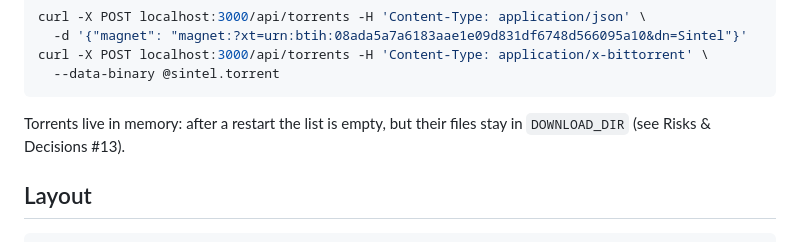
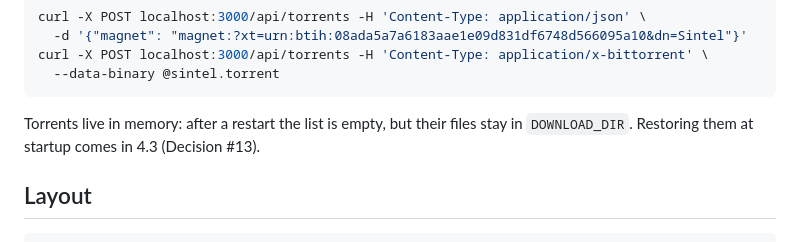
Before and after one commit to olidbooty/stream, a Markdown page: README.md, the part around the change. Drawn GitHub-style.

Commit message:
Record decisions 7, 10, 11 and 13 from the tracker
Co-Authored-By: Claude Opus 5.5 <noreply@anthropic.com>
Claude-Session: https://claude.ai/code/session_01XihojYUc9YDZktBXZfVLZD

````diff
--- a/README.md
+++ b/README.md
@@ -63,7 +63,7 @@ curl -X POST localhost:3000/api/torrents -H 'Content-Type: application/x-bittorr
 ```
 
 Torrents live in memory: after a restart the list is empty, but their files
-stay in `DOWNLOAD_DIR` (see Risks & Decisions #13).
+stay in `DOWNLOAD_DIR`. Restoring them at startup comes in 4.3 (Decision #13).
 
 ## Layout
 
````
Also changed, not shown: ARCHITECTURE.md (+13 -8 lines).
